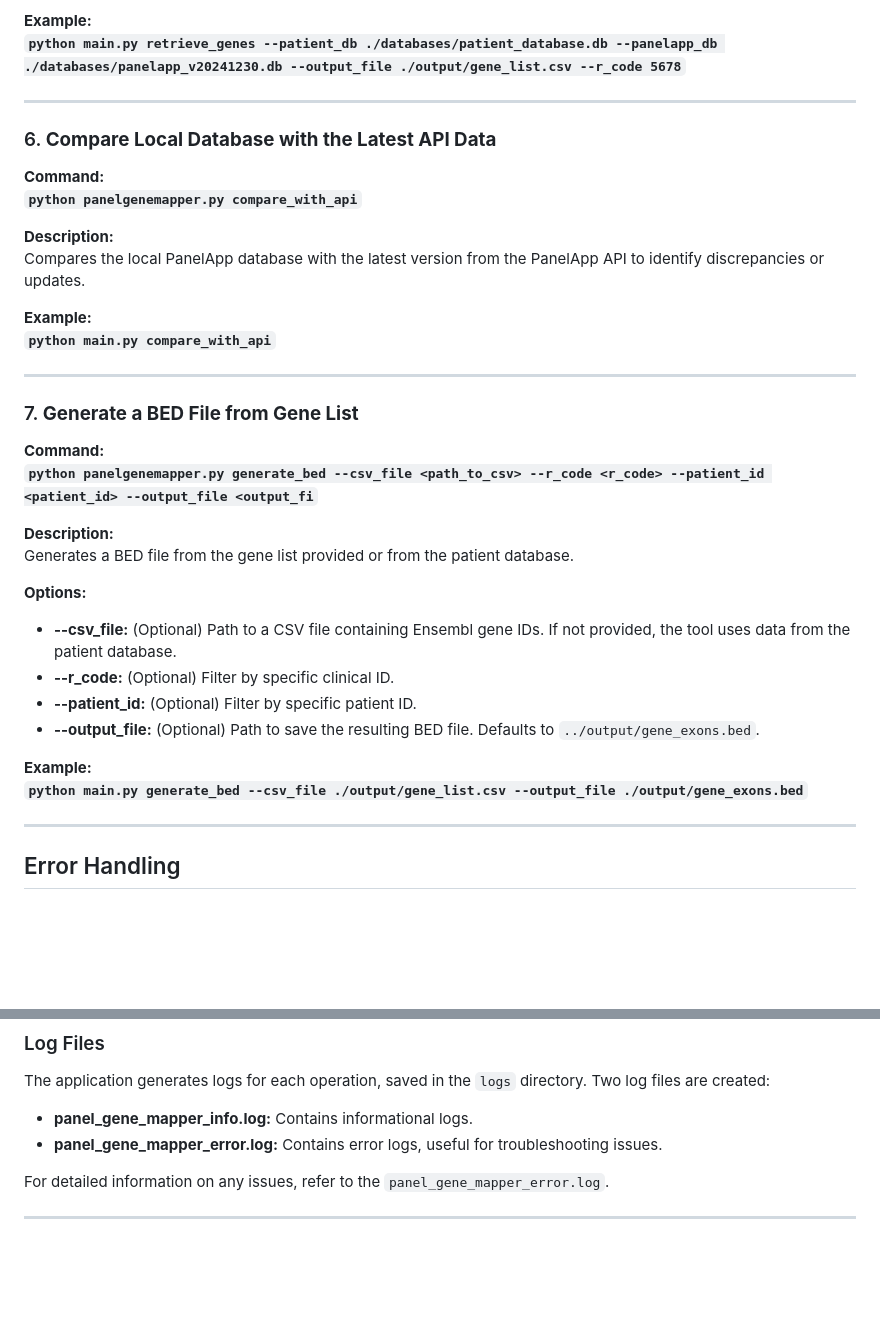
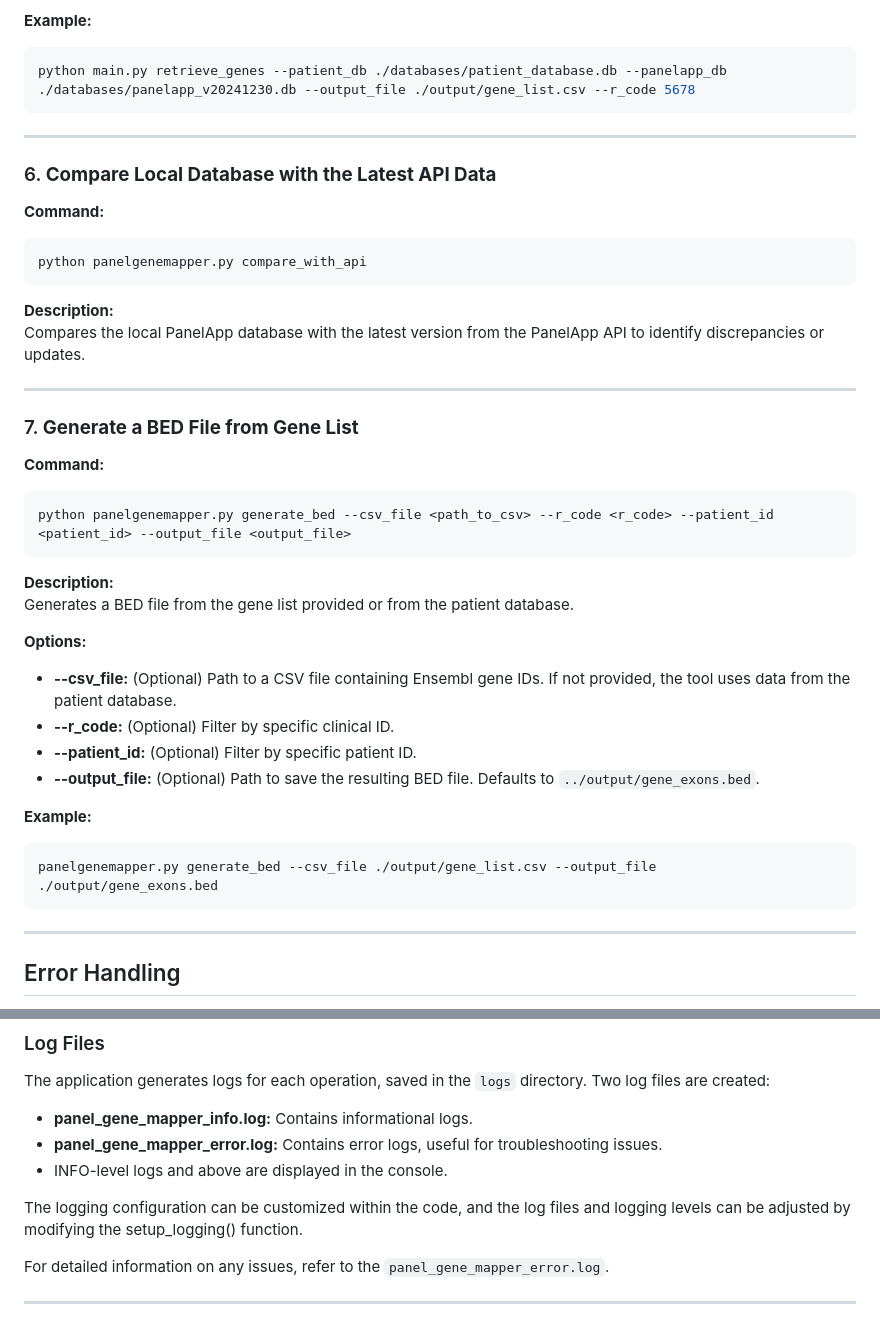
Before and after one commit to Miladeb77/Y2_Genepanel_project, a Markdown page: USER_GUIDE.md, 2 parts joined by grey strips. Rendered like a GitHub page; blank space fills up the shorter version.

````diff
--- a/USER_GUIDE.md
+++ b/USER_GUIDE.md
@@ -90,27 +105,31 @@ Retrieves a gene list for a specific patient or clinical ID.
 - **--archive_folder:** (Optional) The name of the folder containing archived databases.
 
 **Example:**
-**`python main.py retrieve_genes --patient_db ./databases/patient_database.db --panelapp_db ./databases/panelapp_v20241230.db --output_file ./output/gene_list.csv --r_code 5678`**
+```bash
+python main.py retrieve_genes --patient_db ./databases/patient_database.db --panelapp_db ./databases/panelapp_v20241230.db --output_file ./output/gene_list.csv --r_code 5678
+```
 
 ---
 
 ### 6. **Compare Local Database with the Latest API Data**
 
 **Command:**
-**`python panelgenemapper.py compare_with_api`**
+```bash
+python panelgenemapper.py compare_with_api
+```
 
 **Description:**
 Compares the local PanelApp database with the latest version from the PanelApp API to identify discrepancies or updates.
 
-**Example:**
-**`python main.py compare_with_api`**
 
 ---
 
 ### 7. **Generate a BED File from Gene List**
 
 **Command:**
-**`python panelgenemapper.py generate_bed --csv_file <path_to_csv> --r_code <r_code> --patient_id <patient_id> --output_file <output_fi`**
+```bash
+python panelgenemapper.py generate_bed --csv_file <path_to_csv> --r_code <r_code> --patient_id <patient_id> --output_file <output_file>
+```
 
 **Description:**
 Generates a BED file from the gene list provided or from the patient database.
@@ -122,7 +141,9 @@ Generates a BED file from the gene list provided or from the patient database.
 - **--output_file:** (Optional) Path to save the resulting BED file. Defaults to `../output/gene_exons.bed`.
 
 **Example:**
-**`python main.py generate_bed --csv_file ./output/gene_list.csv --output_file ./output/gene_exons.bed`**
+```bash
+panelgenemapper.py generate_bed --csv_file ./output/gene_list.csv --output_file ./output/gene_exons.bed
+```
 
 ---
 
@@ -140,6 +161,9 @@ The application generates logs for each operation, saved in the `logs` directory
 
 - **panel_gene_mapper_info.log:** Contains informational logs.
 - **panel_gene_mapper_error.log:** Contains error logs, useful for troubleshooting issues.
+- INFO-level logs and above are displayed in the console.
+
+The logging configuration can be customized within the code, and the log files and logging levels can be adjusted by modifying the setup_logging() function.
 
 For detailed information on any issues, refer to the `panel_gene_mapper_error.log`.
 
````
Also changed, not shown: other parts of USER_GUIDE.md (+24 -9 lines).
